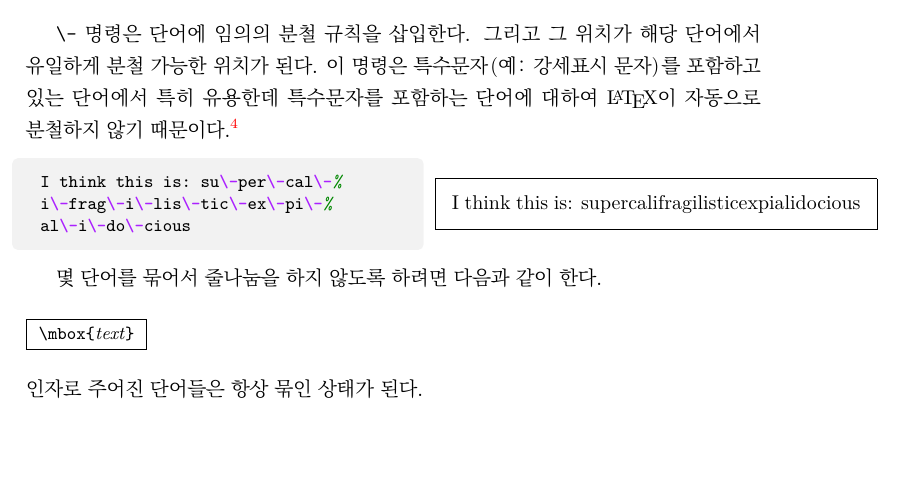
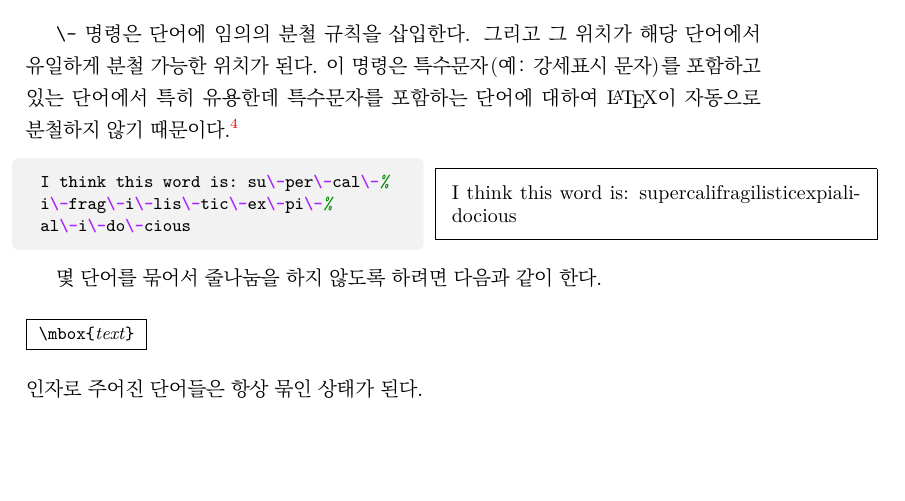
Before and after one commit to KoreanTUG/lshort-ko, a LaTeX thesis (src/lshort-ko.tex, which reads src/lsk-typeset.tex): part of page 29 of 143, cut so that both start at the same text. The pictures show the PDF file lshort-ko.pdf that the author committed with the source.

Commit message:
2019-02-11_18:12

```diff
--- a/src/lsk-typeset.tex
+++ b/src/lsk-typeset.tex
@@ -352,7 +352,7 @@ is the core of a very different transistor model. \ldots
 % al\-i\-do\-cious
 % \end{example}
 \begin{example}
-I think this is: su\-per\-cal\-%
+I think this word is: su\-per\-cal\-%
 i\-frag\-i\-lis\-tic\-ex\-pi\-%
 al\-i\-do\-cious
 \end{example}
```
Also changed, not shown: lshort-ko.pdf.
